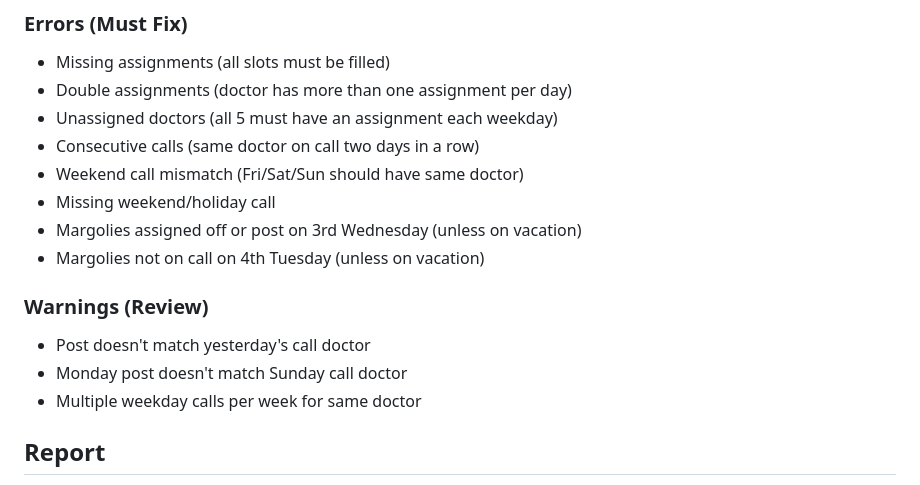
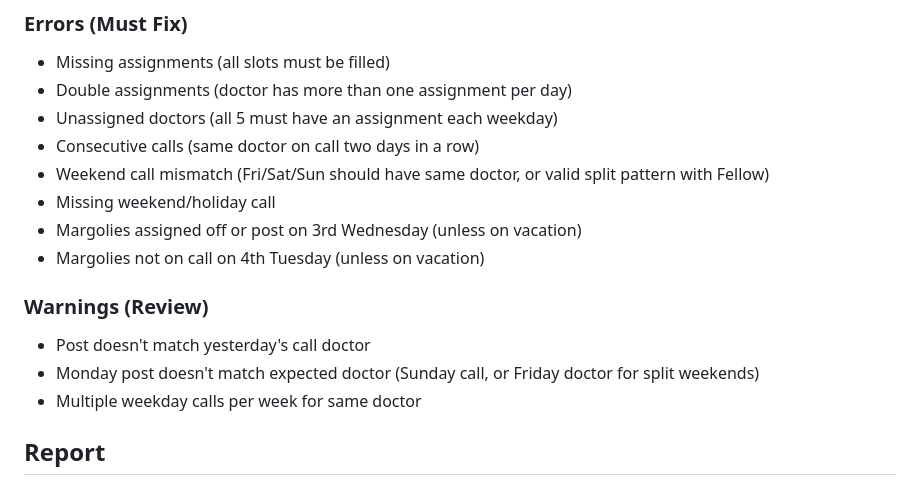
Before and after one commit to scottm3916-ux/medical-scheduler, a Markdown page: CLAUDE.md, the part around the change. Rendered like a GitHub page.

Commit message:
Clarify error checking docs for split Friday weekends
- Weekend mismatch error allows valid Doctor/Fellow split pattern
- Monday post warning explains handling for split weekends

Co-Authored-By: Claude Opus 4.5 <noreply@anthropic.com>

```diff
--- a/CLAUDE.md
+++ b/CLAUDE.md
@@ -161,14 +161,14 @@ The error checker validates:
 - Double assignments (doctor has more than one assignment per day)
 - Unassigned doctors (all 5 must have an assignment each weekday)
 - Consecutive calls (same doctor on call two days in a row)
-- Weekend call mismatch (Fri/Sat/Sun should have same doctor)
+- Weekend call mismatch (Fri/Sat/Sun should have same doctor, or valid split pattern with Fellow)
 - Missing weekend/holiday call
 - Margolies assigned off or post on 3rd Wednesday (unless on vacation)
 - Margolies not on call on 4th Tuesday (unless on vacation)
 
 ### Warnings (Review)
 - Post doesn't match yesterday's call doctor
-- Monday post doesn't match Sunday call doctor
+- Monday post doesn't match expected doctor (Sunday call, or Friday doctor for split weekends)
 - Multiple weekday calls per week for same doctor
 
 ## Report
```
